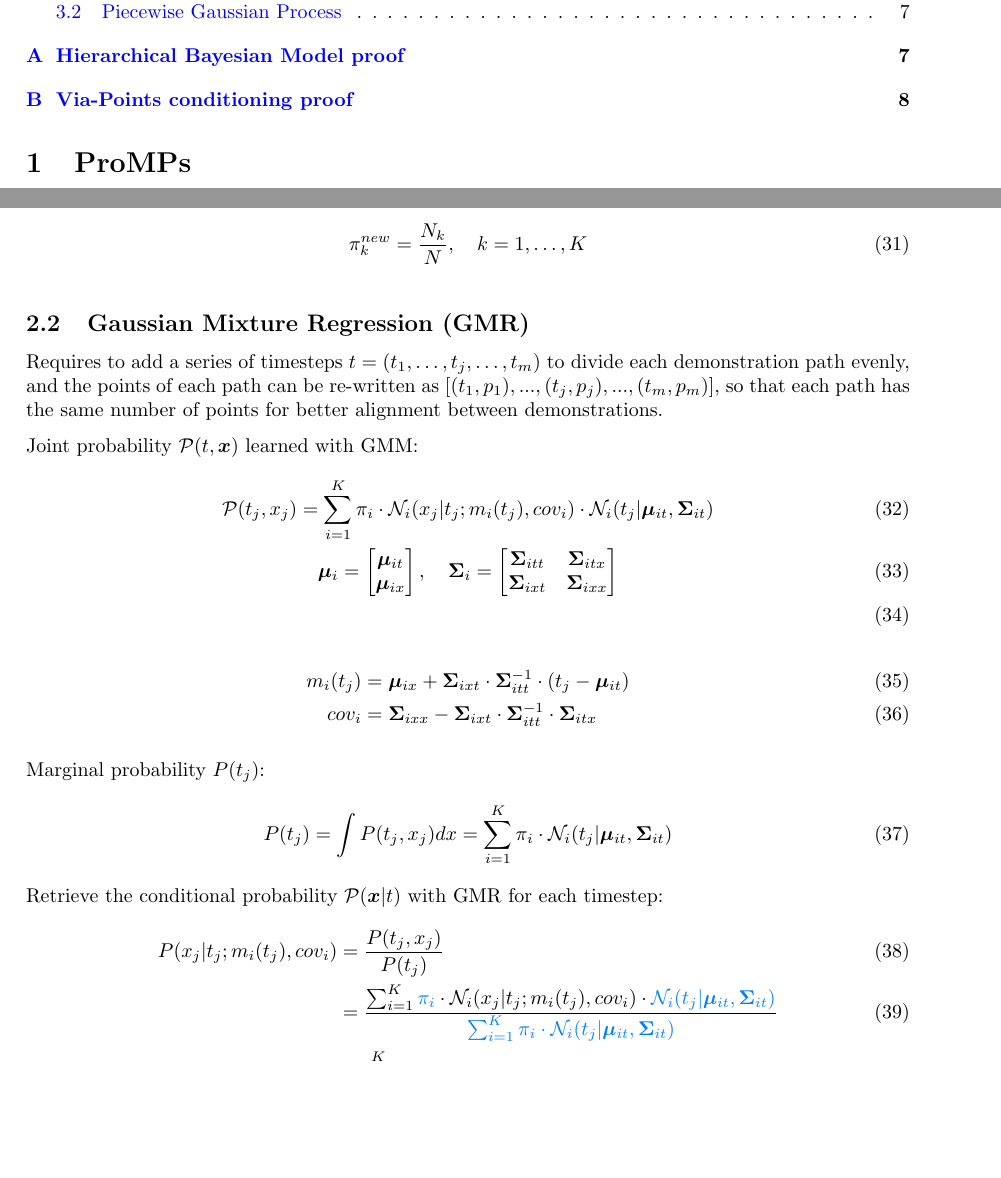
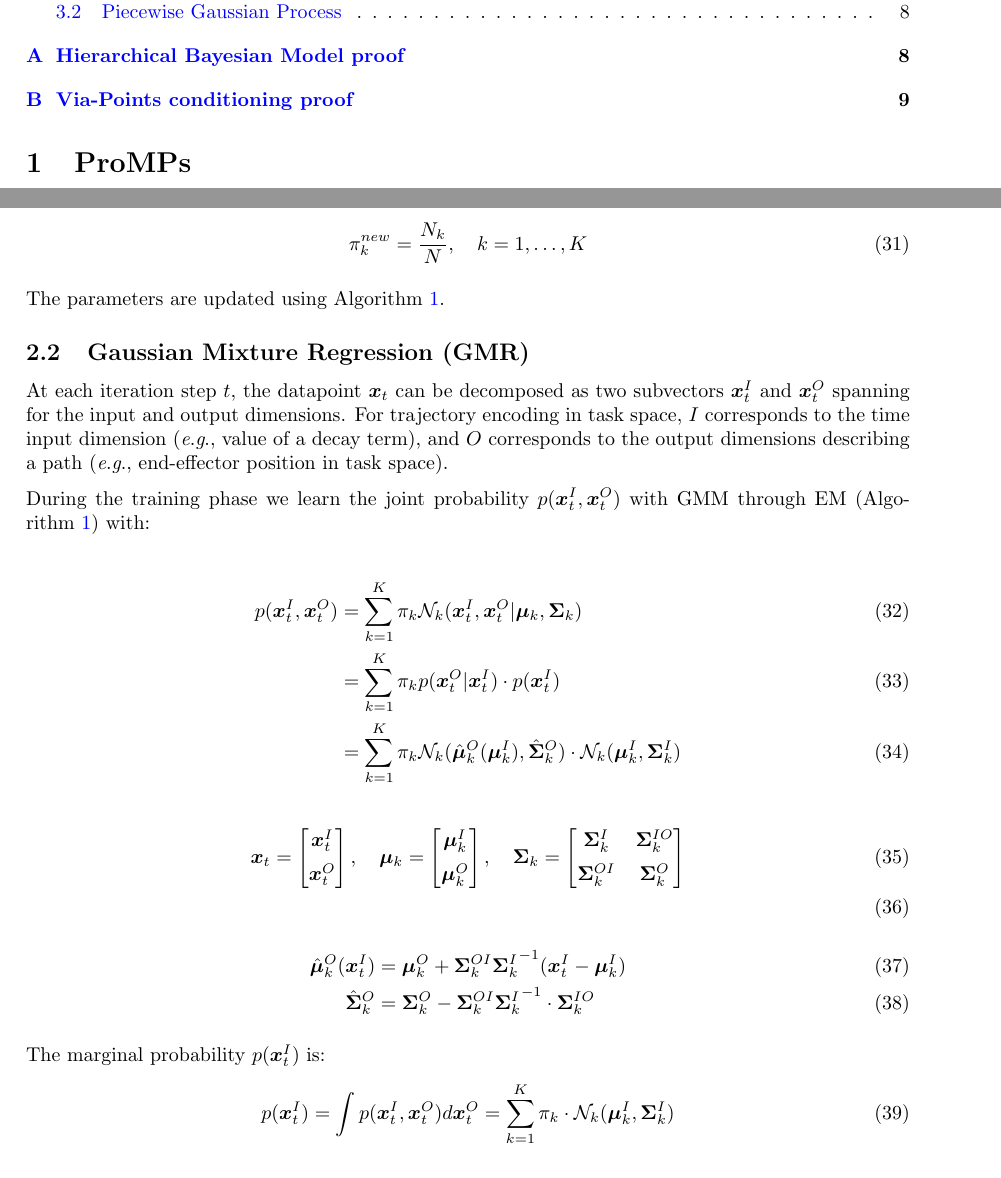
Before and after one commit to kir0ul/CMP, a LaTeX document (main.tex, which reads preamble.tex): two parts of pages 1 and 5 of 9, joined at a grey line, cut so that both start at the same text, the shorter picture padded with empty space. Compiled offline with pdfLaTeX.

Commit message:
wip: GMR

```diff
--- a/main.tex
+++ b/main.tex
@@ -260,6 +260,8 @@ Update of the GMM mixture weights:
   \pi_{k}^{new} = \frac{N_{k}}{N}, \quad k=1, \dots, K
 \end{equation}
 
+The parameters are updated using \Cref{algo:EM}.
+
 
 \begin{algorithm}[htbp]
 \caption{\textsc{Expectation Maximization (EM)} algorithm for a Gaussian mixture model}
@@ -308,6 +311,7 @@ Update of the GMM mixture weights:
 \end{algorithm}
 
 \subsection{Gaussian Mixture Regression (GMR)}
-Requires to add a series of timesteps $t = (t_{1}, \dots, t_{j}, \dots, t_{m})$ to divide each demonstration path evenly, and the points of each path can be re-written as $[(t_1, p_1), ..., (t_j, p_j), ..., (t_m, p_m)]$, so that each path has the same number of points for better alignment between demonstrations.
 
-\begin{table}
+At each iteration step $t$, the datapoint $\bm{x}_{t}$ can be decomposed as two subvectors $\bm{x}_{t}^{I}$ and $\bm{x}_{t}^{O}$ spanning for the input and output dimensions. For trajectory encoding in task space, $I$ corresponds to the time input dimension (\eg value of a decay term), and $O$ corresponds to the output dimensions describing a path (\eg end-effector position in task space).
+
+During the training phase we learn the joint probability $p(\bm{x}_{t}^{I}, \bm{x}_{t}^{O})$ with GMM through EM (\Cref{algo:EM}) with:
@@ -321,31 +327,39 @@ Requires to add a series of timesteps $t = (t_{1}, \dots, t_{j}, \dots, t_{m})$
   \end{tabular}
 \end{table}
 
-Joint probability $\mathcal{P}(t, \bm{x})$ learned with GMM:
+\begin{align}
+  p(\bm{x}_{t}^{I}, \bm{x}_{t}^{O}) &=  \sum_{k=1}^{K}\pi_{k} \mathcal{N}_{k}(\bm{x}_{t}^{I}, \bm{x}_{t}^{O}|\bm{\mu}_{k}, \bm{\Sigma}_{k})\\
+  % &= \sum^{K}_{i=1} \pi_{i} \cdot \mathcal{N}_{i}(x_{j}|t_{j};m_{i}(t_{j}),cov_{i}) \cdot \mathcal{N}_{i}(t_{j}|\bm{\mu}_{it}, \bm{\Sigma}_{it})\\
+  &=  \sum_{k=1}^{K}\pi_{k} p(\bm{x}_{t}^{O}|\bm{x}_{t}^{I}) \cdot p(\bm{x}_{t}^{I})\\
+  &=  \sum_{k=1}^{K}\pi_{k} \mathcal{N}_{k}(\hat{\bm{\mu}}_{k}^{O}(\bm{\mu}_{k}^{I}), \hat{\bm{\Sigma}}_{k}^{O}) \cdot \mathcal{N}_{k}(\bm{\mu}_{k}^{I}, \bm{\Sigma}_{k}^{I})
+\end{align}
+
 \begin{gather}
-  \mathcal{P}(t_{j}, x_{j}) = \sum^{K}_{i=1} \pi_{i} \cdot \mathcal{N}_{i}(x_{j}|t_{j};m_{i}(t_{j}),cov_{i}) \cdot \mathcal{N}_{i}(t_{j}|\bm{\mu}_{it}, \bm{\Sigma}_{it})\\
-  \bm{\mu}_{i} =
+  \bm{x}_{t} =
   \begin{bmatrix}
-    \bm{\mu}_{it} \\
-    \bm{\mu}_{ix}
+    \bm{x}_{t}^{I} \\[0.5em]
+    \bm{x}_{t}^{O}
   \end{bmatrix}, \quad
-  \bm{\Sigma}_{i} =
+  \bm{\mu}_{k} =
   \begin{bmatrix}
-    \bm{\Sigma}_{itt} & \bm{\Sigma}_{itx}\\
-    \bm{\Sigma}_{ixt} & \bm{\Sigma}_{ixx}
+    \bm{\mu}_{k}^{I} \\[0.5em]
+    \bm{\mu}_{k}^{O}
+  \end{bmatrix}, \quad
+  \bm{\Sigma}_{k} =
+  \begin{bmatrix}
+    \bm{\Sigma}_{k}^{I} & \bm{\Sigma}_{k}^{IO}\\[0.5em]
+    \bm{\Sigma}_{k}^{OI} & \bm{\Sigma}_{k}^{O}
   \end{bmatrix}\\
 \end{gather}
 \begin{align}
-  m_{i}(t_{j}) &= \bm{\mu}_{ix} + \bm{\Sigma}_{ixt} \cdot \bm{\Sigma}_{itt}^{-1} \cdot (t_{j} - \bm{\mu}_{it})\\
-  cov_{i} &= \bm{\Sigma}_{ixx} - \bm{\Sigma}_{ixt} \cdot \bm{\Sigma}_{itt}^{-1} \cdot \bm{\Sigma}_{itx}
+  \hat{\bm{\mu}}_{k}^{O}(\bm{x}_{t}^{I}) &= \bm{\mu}_{k}^{O} + \bm{\Sigma}_{k}^{OI}  {\bm{\Sigma}_{k}^{I}}^{-1}  (\bm{x}_{t}^{I} - \bm{\mu}_{k}^{I})\\
+  \hat{\bm{\Sigma}}_{k}^{O} &= \bm{\Sigma}_{k}^{O} - \bm{\Sigma}_{k}^{OI}  {\bm{\Sigma}_{k}^{I}}^{-1} \cdot \bm{\Sigma}_{k}^{IO}
 \end{align}
 
-Marginal probability $P(t_{j})$:
+The marginal probability $p(\bm{x}_{t}^{I})$ is:
 \begin{equation}
-  P(t_{j}) = \int P(t_{j}, x_{j})dx = \sum_{i=1}^{K} \pi_{i} \cdot \mathcal{N}_{i}(t_{j}|\bm{\mu}_{it}, \bm{\Sigma}_{it})
+  p(\bm{x}_{t}^{I}) = \int p(\bm{x}_{t}^{I}, \bm{x}_{t}^{O})d\bm{x}_{t}^{O} = \sum_{k=1}^{K} \pi_{k} \cdot \mathcal{N}_{k}(\bm{\mu}_{k}^{I}, \bm{\Sigma}_{k}^{I})
 \end{equation}
-Retrieve the conditional probability $\mathcal{P}(\bm{x}|t)$ with GMR for each timestep:
+
+To retrieve the multimodal conditional distribution $p(\bm{x}_{t}^{O}|\bm{x}_{t}^{I})$ for each input/timestep we have:
 \begin{align}
-  P(x_{j}|t_{j}; m_{i}(t_{j}), cov_{i}) &= \frac{P(t_{j}, x_{j})}{P(t_{j})}\\
-  &= \frac{\sum^{K}_{i=1} \textcolor[rgb]{0,0.5,1}{\pi_{i}} \cdot \mathcal{N}_{i}(x_{j}|t_{j};m_{i}(t_{j}),cov_{i}) \cdot \textcolor[rgb]{0,0.5,1}{\mathcal{N}_{i}(t_{j}|\bm{\mu}_{it}, \bm{\Sigma}_{it})}}{\textcolor[rgb]{0,0.5,1}{\sum_{i=1}^{K} \pi_{i} \cdot \mathcal{N}_{i}(t_{j}|\bm{\mu}_{it}, \bm{\Sigma}_{it})}}\\
-  &= \sum_{i=1}^{K} \textcolor[rgb]{0,0.5,1}{r_{nk}} \cdot \mathcal{N}_{i}(x_{j}|t_{j}; m_{i}(t_{j}), cov_{i})
--- a/preamble.tex
+++ b/preamble.tex
@@ -14,11 +14,14 @@
 \usepackage{tikz}
 \usetikzlibrary{fit, positioning}
 
+\usepackage[ruled, lined]{algorithm2e}
 \usepackage{cleveref}
 \crefname{figure}{fig.}{fig.}
 \Crefname{figure}{Fig.}{Fig.}
 \crefname{equation}{eq.}{eq.}
 \Crefname{equation}{Eq.}{Eq.}
+% \crefname{algocf}{alg.}{algs.}
+% \Crefname{algocf}{Algorithm}{Algorithms}
 
 \setlength {\marginparwidth }{2cm}
 \usepackage[textcolor=black, backgroundcolor=white!70!magenta, bordercolor=white]{todonotes}
@@ -33,5 +36,4 @@
 \usepackage{cancel}
 \usepackage[all]{foreign}
 \usepackage{placeins}
-\usepackage[ruled, lined]{algorithm2e}
 \usepackage{booktabs}
```
Also changed, not shown: references.bib (+19 -0 lines), main.pdf, main.tex (16 more changed lines), 3 other files.
